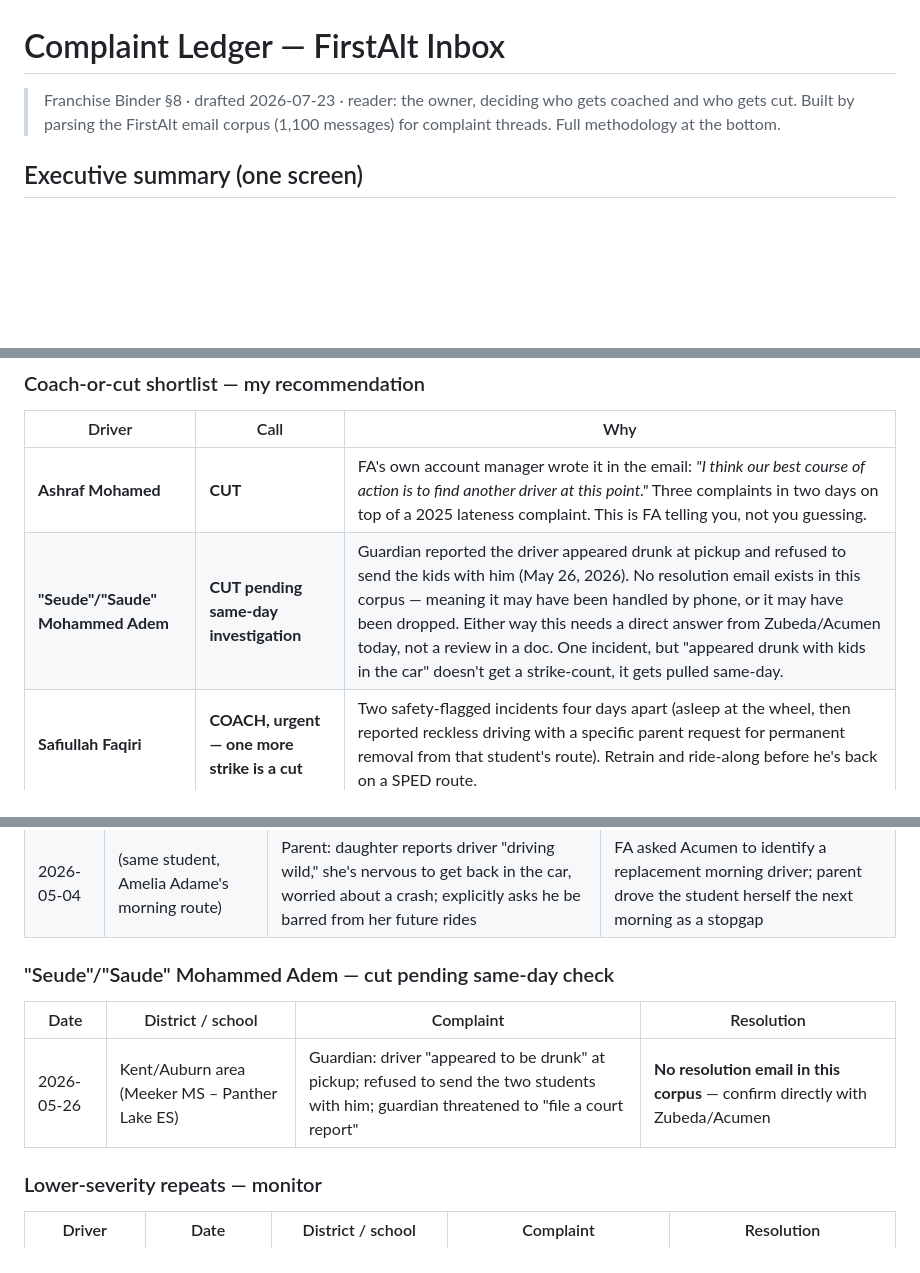
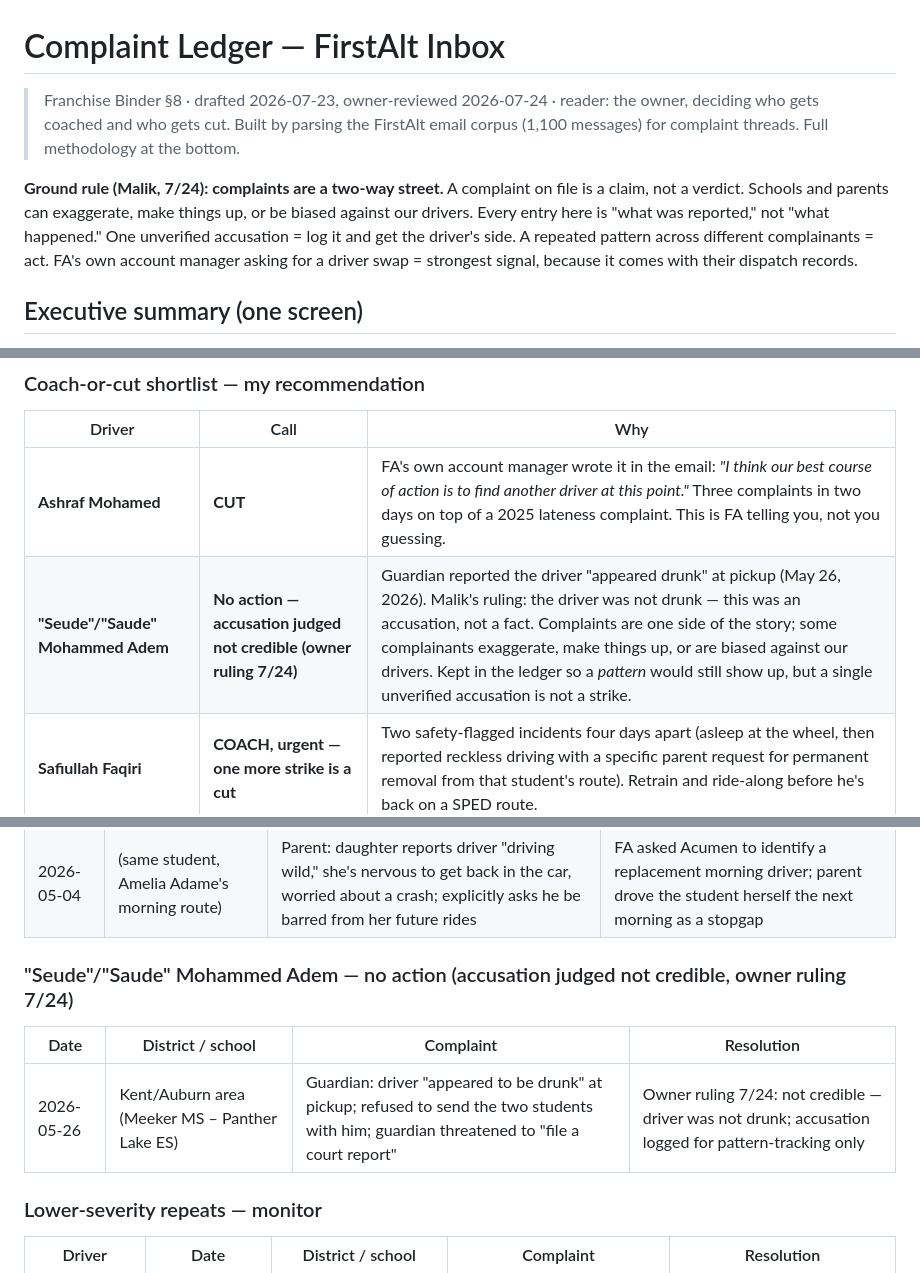
Before and after one commit to kingmalik/zpay-v2, a Markdown page: docs/binder/08-complaint-ledger.md, 3 parts joined by grey strips. Drawn GitHub-style; blank space fills up the shorter version.

Commit message:
docs(binder): complaint ledger owner review — complaints are claims not verdicts; drunk-report accusation ruled not credible

```diff
--- a/docs/binder/08-complaint-ledger.md
+++ b/docs/binder/08-complaint-ledger.md
@@ -1,6 +1,8 @@
 # Complaint Ledger — FirstAlt Inbox
 
-> Franchise Binder §8 · drafted 2026-07-23 · reader: the owner, deciding who gets coached and who gets cut. Built by parsing the FirstAlt email corpus (1,100 messages) for complaint threads. Full methodology at the bottom.
+> Franchise Binder §8 · drafted 2026-07-23, owner-reviewed 2026-07-24 · reader: the owner, deciding who gets coached and who gets cut. Built by parsing the FirstAlt email corpus (1,100 messages) for complaint threads. Full methodology at the bottom.
+
+**Ground rule (Malik, 7/24): complaints are a two-way street.** A complaint on file is a claim, not a verdict. Schools and parents can exaggerate, make things up, or be biased against our drivers. Every entry here is "what was reported," not "what happened." One unverified accusation = log it and get the driver's side. A repeated pattern across different complainants = act. FA's own account manager asking for a driver swap = strongest signal, because it comes with their dispatch records.
 
 ## Executive summary (one screen)
 
@@ -22,7 +24,7 @@
 | Driver | Call | Why |
 |---|---|---|
 | **Ashraf Mohamed** | **CUT** | FA's own account manager wrote it in the email: *"I think our best course of action is to find another driver at this point."* Three complaints in two days on top of a 2025 lateness complaint. This is FA telling you, not you guessing. |
-| **"Seude"/"Saude" Mohammed Adem** | **CUT pending same-day investigation** | Guardian reported the driver appeared drunk at pickup and refused to send the kids with him (May 26, 2026). No resolution email exists in this corpus — meaning it may have been handled by phone, or it may have been dropped. Either way this needs a direct answer from Zubeda/Acumen today, not a review in a doc. One incident, but "appeared drunk with kids in the car" doesn't get a strike-count, it gets pulled same-day. |
+| **"Seude"/"Saude" Mohammed Adem** | **No action — accusation judged not credible (owner ruling 7/24)** | Guardian reported the driver "appeared drunk" at pickup (May 26, 2026). Malik's ruling: the driver was not drunk — this was an accusation, not a fact. Complaints are one side of the story; some complainants exaggerate, make things up, or are biased against our drivers. Kept in the ledger so a *pattern* would still show up, but a single unverified accusation is not a strike. |
 | **Safiullah Faqiri** | **COACH, urgent — one more strike is a cut** | Two safety-flagged incidents four days apart (asleep at the wheel, then reported reckless driving with a specific parent request for permanent removal from that student's route). Retrain and ride-along before he's back on a SPED route. |
 | **Eliyas Surur** | **COACH, urgent — safety compliance now** | He's the *replacement* driver on the route that already lost one driver (Kedir Ali) to a safety incident. FA measured him doing 32 in a 20 near an active elementary loading zone and flagged the vehicle for a missing safety camera the district is billing you for. Fix the equipment same-week; document the speeding conversation in writing. |
 | **Kedir Ali** | **Monitor only — already actioned** | Already coached and permanently pulled off the Kenji Alston route after the Dec 10 incident; no further complaints logged since Jan 2, 2026. No further action needed unless it repeats on a different route. |
@@ -58,10 +60,10 @@
 | 2026-04-30 | Kent SD / Lake WA SD (Timberline MS) | ~7 min late at pickup; driver wouldn't explain why when dispatch called | Acumen followed up: driver admitted he "fell asleep while waiting" at the pickup location |
 | 2026-05-04 | (same student, Amelia Adame's morning route) | Parent: daughter reports driver "driving wild," she's nervous to get back in the car, worried about a crash; explicitly asks he be barred from her future rides | FA asked Acumen to identify a replacement morning driver; parent drove the student herself the next morning as a stopgap |
 
-### "Seude"/"Saude" Mohammed Adem — cut pending same-day check
+### "Seude"/"Saude" Mohammed Adem — no action (accusation judged not credible, owner ruling 7/24)
 | Date | District / school | Complaint | Resolution |
 |---|---|---|---|
-| 2026-05-26 | Kent/Auburn area (Meeker MS – Panther Lake ES) | Guardian: driver "appeared to be drunk" at pickup; refused to send the two students with him; guardian threatened to "file a court report" | **No resolution email in this corpus** — confirm directly with Zubeda/Acumen |
+| 2026-05-26 | Kent/Auburn area (Meeker MS – Panther Lake ES) | Guardian: driver "appeared to be drunk" at pickup; refused to send the two students with him; guardian threatened to "file a court report" | Owner ruling 7/24: not credible — driver was not drunk; accusation logged for pattern-tracking only |
 
 ### Lower-severity repeats — monitor
 | Driver | Date | District / school | Complaint | Resolution |
```
Also changed, not shown: docs/MEETING-ONE-PAGER-2026-07.md (+1 -1 lines).
